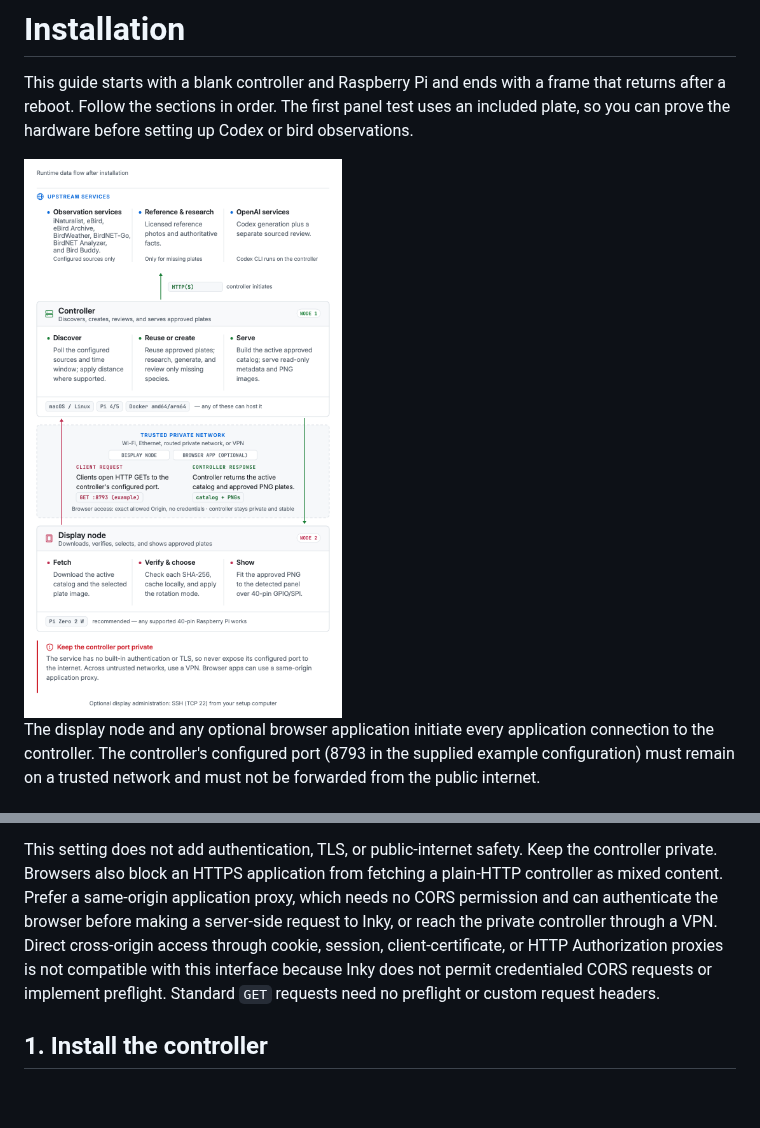
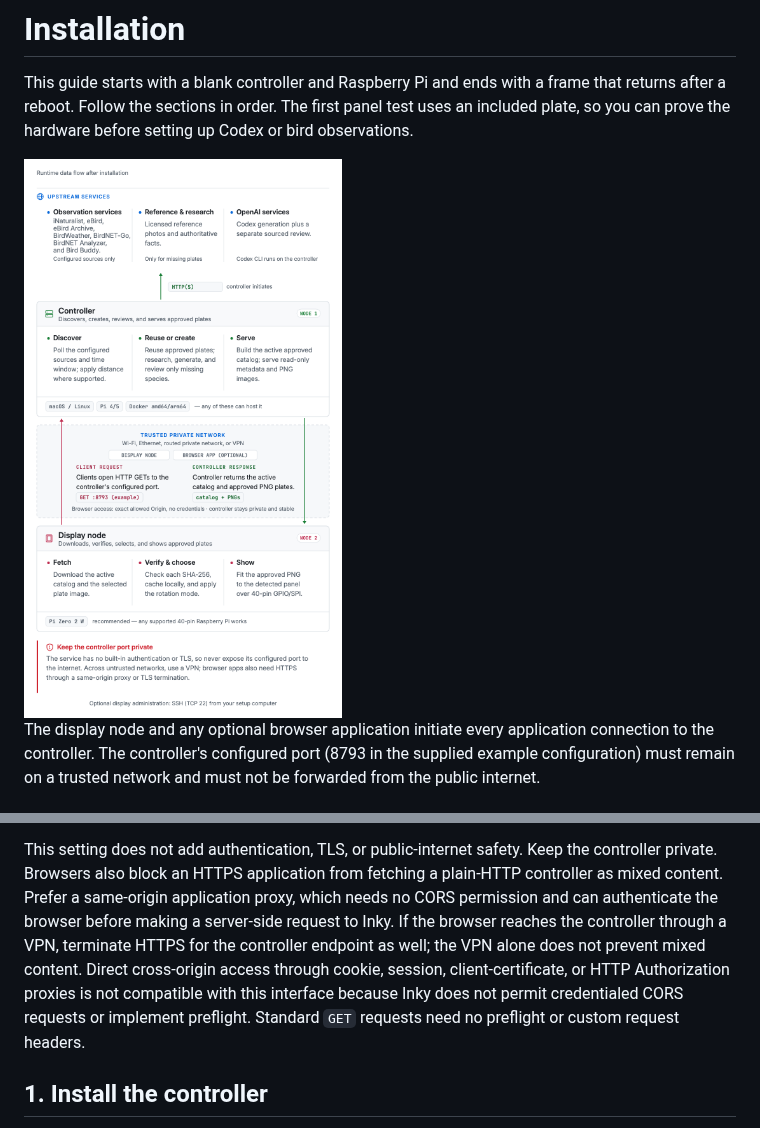
Before and after one commit to veteranbv/inky-bird-frame, a Markdown page: docs/installation.md, 2 parts joined by grey strips. Rendered like a GitHub page; pictures changed too: docs/images/installation-architecture.png; blank space fills up the shorter version.

Commit message:
Clarify browser VPN requirements

```diff
--- a/docs/installation.md
+++ b/docs/installation.md
@@ -110,11 +110,13 @@ This setting does not add authentication, TLS, or public-internet safety. Keep
 the controller private. Browsers also block an HTTPS application from fetching
 a plain-HTTP controller as mixed content. Prefer a same-origin application
 proxy, which needs no CORS permission and can authenticate the browser before
-making a server-side request to Inky, or reach the private controller through a
-VPN. Direct cross-origin access through cookie, session, client-certificate, or
-HTTP Authorization proxies is not compatible with this interface because Inky
-does not permit credentialed CORS requests or implement preflight. Standard
-`GET` requests need no preflight or custom request headers.
+making a server-side request to Inky. If the browser reaches the controller
+through a VPN, terminate HTTPS for the controller endpoint as well; the VPN
+alone does not prevent mixed content. Direct cross-origin access through cookie,
+session, client-certificate, or HTTP Authorization proxies is not compatible
+with this interface because Inky does not permit credentialed CORS requests or
+implement preflight. Standard `GET` requests need no preflight or custom request
+headers.
 
 ## 1. Install the controller
 
```
Also changed, not shown: docs/images/installation-architecture-dark.png, 2 other files.
